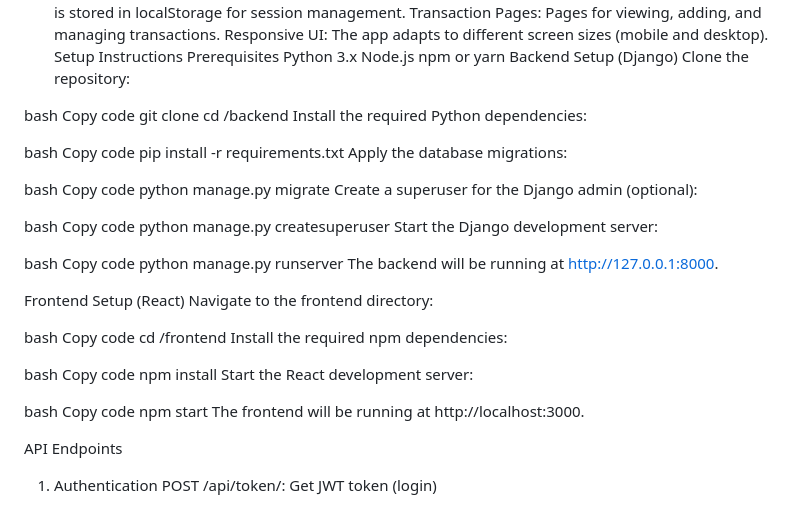
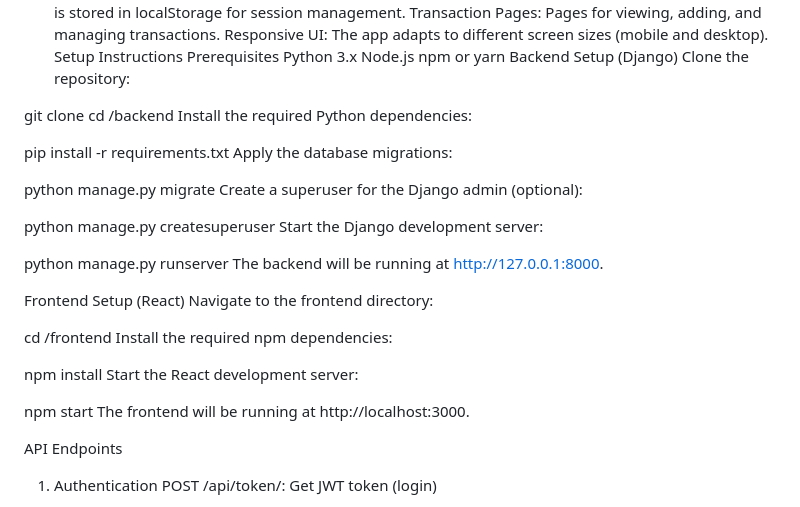
Before and after one commit to Suraj-Sedai/Finance_Graph-Personalized-Analytics, a Markdown page: README.md, the part around the change. Drawn GitHub-style.

```diff
--- a/README.md
+++ b/README.md
@@ -36,47 +36,37 @@ npm or yarn
 Backend Setup (Django)
 Clone the repository:
 
-bash
-Copy code
+
 git clone <repository-url>
 cd <repository-name>/backend
 Install the required Python dependencies:
 
-bash
-Copy code
+
 pip install -r requirements.txt
 Apply the database migrations:
 
-bash
-Copy code
+
 python manage.py migrate
 Create a superuser for the Django admin (optional):
 
-bash
-Copy code
+
 python manage.py createsuperuser
 Start the Django development server:
 
-bash
-Copy code
+
 python manage.py runserver
 The backend will be running at http://127.0.0.1:8000.
 
 Frontend Setup (React)
 Navigate to the frontend directory:
 
-bash
-Copy code
+
 cd <repository-name>/frontend
 Install the required npm dependencies:
 
-bash
-Copy code
 npm install
 Start the React development server:
 
-bash
-Copy code
 npm start
 The frontend will be running at http://localhost:3000.
 
```
